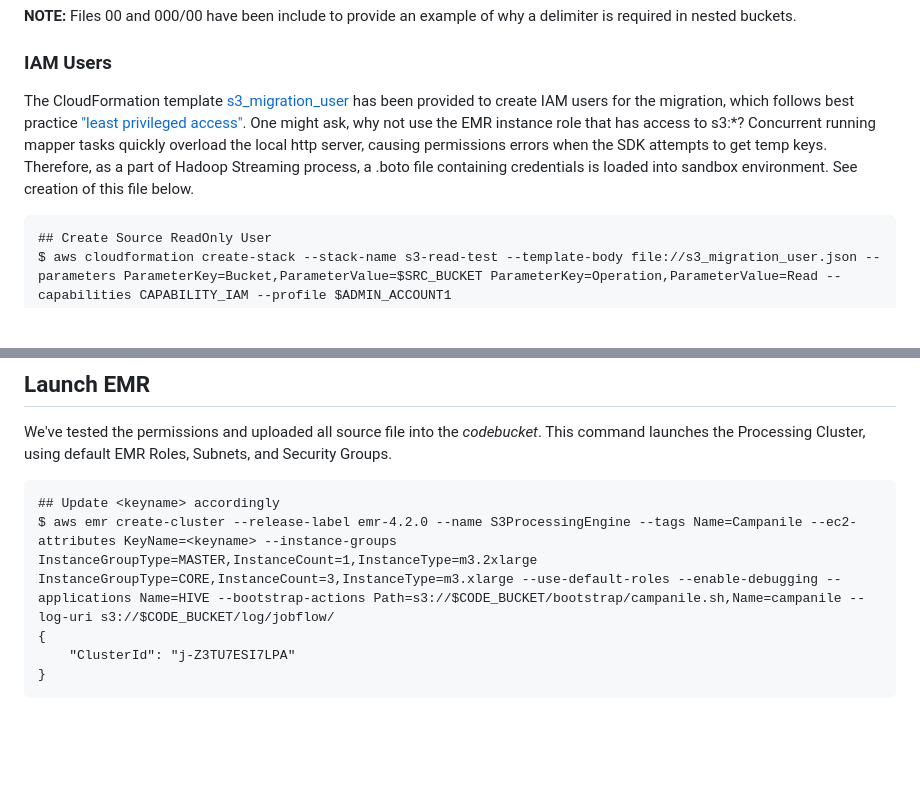
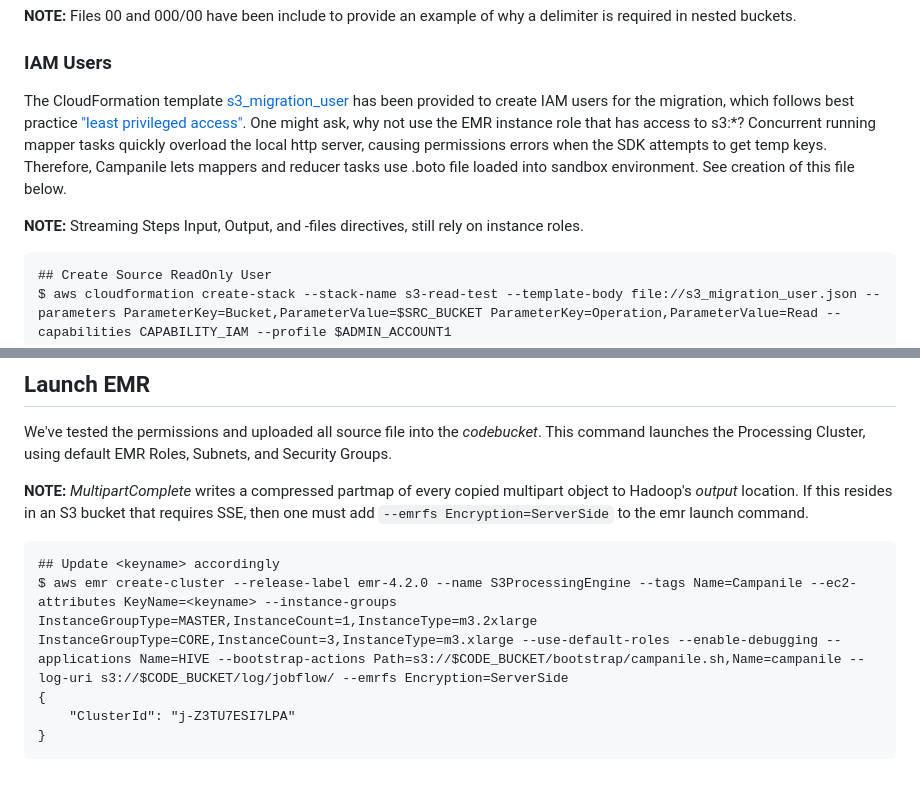
Before and after one commit to aws-samples/aws-big-data-blog, a Markdown page: aws-blog-campanile/readme.md, 2 parts joined by grey strips. GitHub-like rendering; blank space fills up the shorter version.

```diff
--- a/aws-blog-campanile/readme.md
+++ b/aws-blog-campanile/readme.md
@@ -166,7 +185,10 @@ Untar and copy testfiles into source bucket.
 
 ### IAM Users
 
-The CloudFormation template [s3_migration_user](cloudformation/s3_migration_user.json) has been provided to create IAM users for the migration, which follows best practice ["least privileged access"](http://docs.aws.amazon.com/IAM/latest/UserGuide/best-practices.html#grant-least-privilege). One might ask, why not use the EMR instance role that has access to s3:*? Concurrent running mapper tasks quickly overload the local http server, causing permissions errors when the SDK attempts to get temp keys. Therefore, as a part of Hadoop Streaming process, a .boto file containing credentials is loaded into sandbox environment. See creation of this file below.
+The CloudFormation template [s3_migration_user](cloudformation/s3_migration_user.json) has been provided to create IAM users for the migration, which follows best practice ["least privileged access"](http://docs.aws.amazon.com/IAM/latest/UserGuide/best-practices.html#grant-least-privilege). One might ask, why not use the EMR instance role that has access to s3:*? Concurrent running mapper tasks quickly overload the local http server, causing permissions errors when the SDK attempts to get temp keys. Therefore, Campanile lets mappers and reducer tasks use .boto file loaded into sandbox environment. See creation of this file below.
+
+**NOTE:** Streaming Steps Input, Output, and -files directives, still rely on instance roles.
+
 
     ## Create Source ReadOnly User
     $ aws cloudformation create-stack --stack-name s3-read-test --template-body file://s3_migration_user.json --parameters ParameterKey=Bucket,ParameterValue=$SRC_BUCKET ParameterKey=Operation,ParameterValue=Read --capabilities CAPABILITY_IAM --profile $ADMIN_ACCOUNT1
@@ -364,8 +387,11 @@ The only reducer of the bunch, is responsible for sorting parts, and issuing the
 
 We've tested the permissions and uploaded all source file into the _codebucket_. This command launches the Processing Cluster, using default EMR Roles, Subnets, and Security Groups.
 
+**NOTE:** _MultipartComplete_ writes a compressed partmap of every copied multipart object to Hadoop's _output_ location. If this resides in an S3 bucket that requires SSE, then one must add `--emrfs Encryption=ServerSide` to the emr launch command.
+
+
 	## Update <keyname> accordingly
-	$ aws emr create-cluster --release-label emr-4.2.0 --name S3ProcessingEngine --tags Name=Campanile --ec2-attributes KeyName=<keyname> --instance-groups InstanceGroupType=MASTER,InstanceCount=1,InstanceType=m3.2xlarge InstanceGroupType=CORE,InstanceCount=3,InstanceType=m3.xlarge --use-default-roles --enable-debugging --applications Name=HIVE --bootstrap-actions Path=s3://$CODE_BUCKET/bootstrap/campanile.sh,Name=campanile --log-uri s3://$CODE_BUCKET/log/jobflow/
+	$ aws emr create-cluster --release-label emr-4.2.0 --name S3ProcessingEngine --tags Name=Campanile --ec2-attributes KeyName=<keyname> --instance-groups InstanceGroupType=MASTER,InstanceCount=1,InstanceType=m3.2xlarge InstanceGroupType=CORE,InstanceCount=3,InstanceType=m3.xlarge --use-default-roles --enable-debugging --applications Name=HIVE --bootstrap-actions Path=s3://$CODE_BUCKET/bootstrap/campanile.sh,Name=campanile --log-uri s3://$CODE_BUCKET/log/jobflow/ --emrfs Encryption=ServerSide
     {
     	"ClusterId": "j-Z3TU7ESI7LPA"
 	}
```
Also changed, not shown: other parts of aws-blog-campanile/readme.md (+21 -1 lines), aws-blog-campanile/img/title.png (added), 3 other files.
